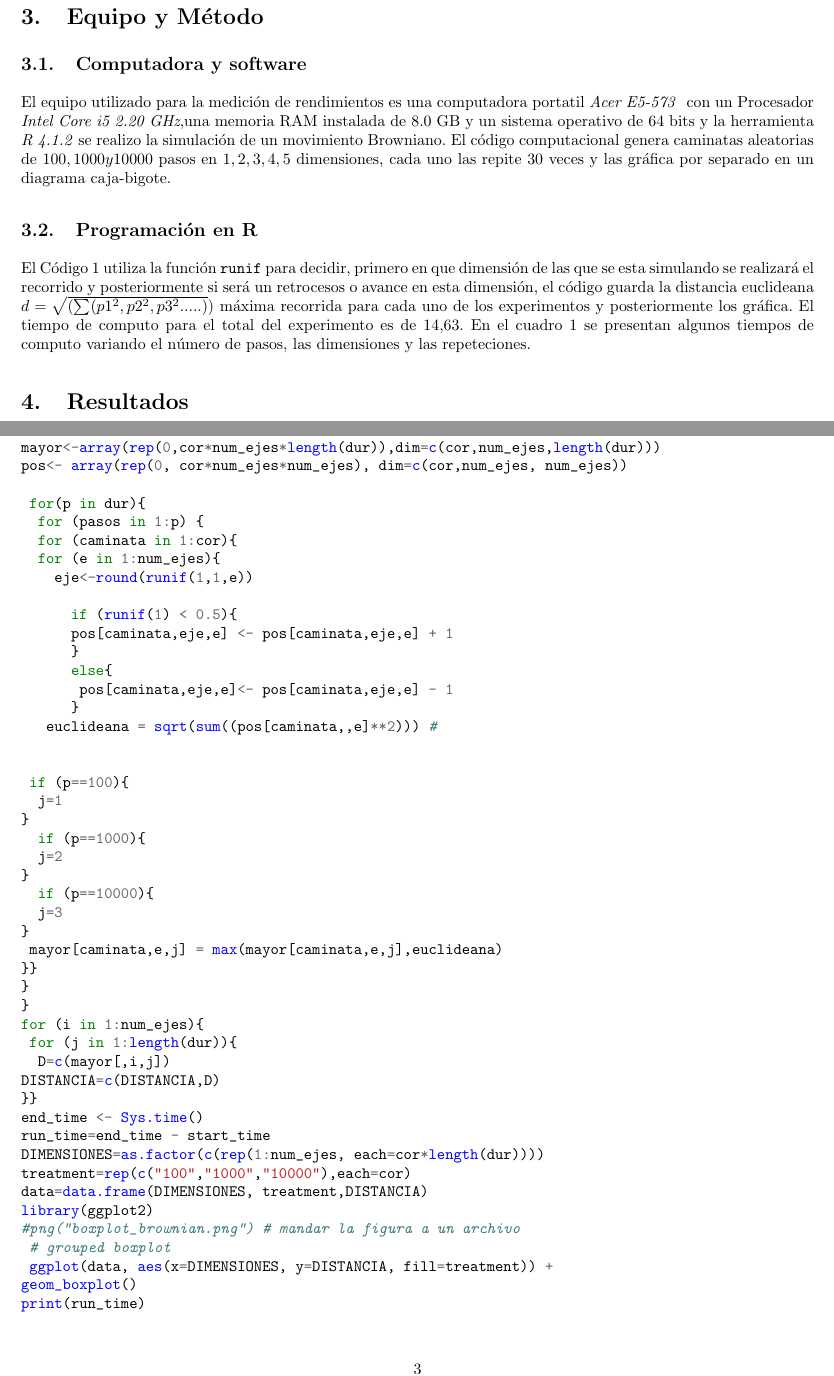
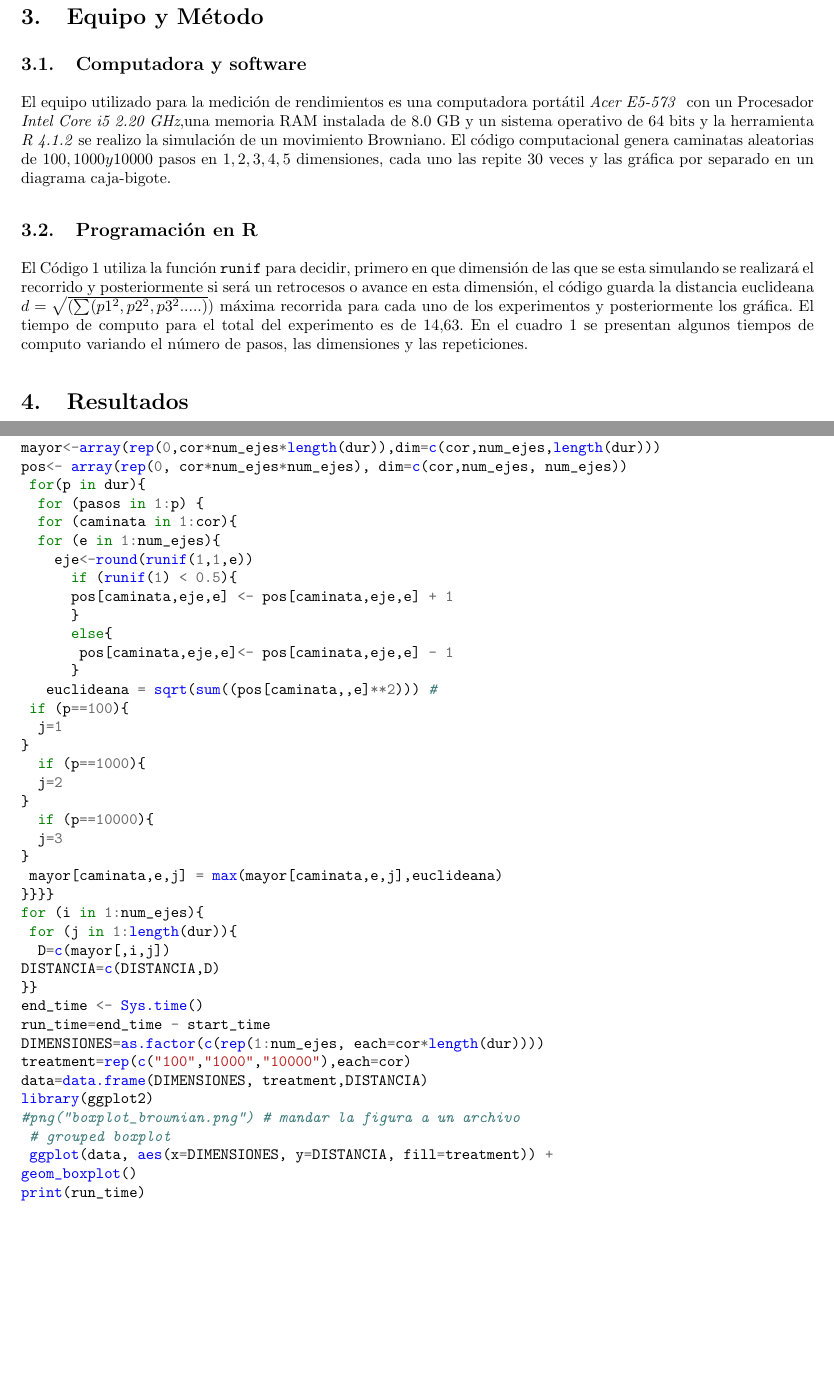
Before and after one commit to IsmaelHC/Simulacion-NANO-2022, a LaTeX document (P1/P1.tex): two parts of pages 2 and 3 of 4, joined at a grey line, cut so that both start at the same text, the shorter picture padded with empty space. Compiled offline with pdfLaTeX.

Commit message:
Correción Ortografía y código

```diff
--- a/P1/P1.tex
+++ b/P1/P1.tex
@@ -30,9 +30,9 @@ El movimiento Browniano fue reportado por primera vez en 1785, por el físico Ja
 Por medio de la simulación repetida un numero de veces $n_r$ de distintas caminatas aleatorias se pretende analizar y comprender la relación entre el número de pasos $n_p$ y el número de dimensiones con la distancia $d$ final con respecto al origen .
 \section{Equipo y Método}
 \subsection{Computadora y software}
-El equipo utilizado para la medición de rendimientos es una computadora portatil \emph{Acer E5-573 } con un Procesador \emph{Intel Core i5 2.20 GHz},una memoria RAM instalada de 8.0 GB y un sistema operativo de 64 bits y la herramienta \emph{R 4.1.2} se realizo la simulación de un movimiento Browniano. El código computacional genera caminatas aleatorias de $100,1000 y 10000$ pasos en $1,2,3,4,5$ dimensiones, cada uno las repite $30$ veces y las gráfica por separado en un diagrama caja-bigote.
+El equipo utilizado para la medición de rendimientos es una computadora portátil \emph{Acer E5-573 } con un Procesador \emph{Intel Core i5 2.20 GHz},una memoria RAM instalada de 8.0 GB y un sistema operativo de 64 bits y la herramienta \emph{R 4.1.2} se realizo la simulación de un movimiento Browniano. El código computacional genera caminatas aleatorias de $100,1000 y 10000$ pasos en $1,2,3,4,5$ dimensiones, cada uno las repite $30$ veces y las gráfica por separado en un diagrama caja-bigote.
 \subsection{Programación en R}
-El  Código \ref{listing:1} utiliza la función  \texttt{runif} para decidir, primero en que dimensión de las que se esta simulando se realizará el recorrido y posteriormente si será un retrocesos o avance en esta dimensión, el código guarda la distancia euclideana $d=\sqrt{(\sum(p1^2,p2^2,p3^2.....)})$ máxima recorrida  para cada uno de los experimentos y posteriormente los gráfica. El tiempo de computo para el total del experimento es de $14.63$. En el cuadro \ref{cuadro 1} se presentan algunos tiempos de computo variando el número de pasos, las dimensiones y las repeteciones.
+El  Código \ref{listing:1} utiliza la función  \texttt{runif} para decidir, primero en que dimensión de las que se esta simulando se realizará el recorrido y posteriormente si será un retrocesos o avance en esta dimensión, el código guarda la distancia euclideana $d=\sqrt{(\sum(p1^2,p2^2,p3^2.....)})$ máxima recorrida  para cada uno de los experimentos y posteriormente los gráfica. El tiempo de computo para el total del experimento es de $14.63$. En el cuadro \ref{cuadro 1} se presentan algunos tiempos de computo variando el número de pasos, las dimensiones y las repeticiones.
 
 \begin{table}[]
 \centering
@@ -48,7 +48,7 @@ El  Código \ref{listing:1} utiliza la función  \texttt{runif} para decidir, pr
 \end{table}
 \lstset{language=Python}
 \lstset{frame=lines}
-\lstset{caption={Codigo en R para generar caminatas aleatorias}}
+\lstset{caption={Código en R para generar caminatas aleatorias}}
 \lstset{label={lst1}}
 \lstset{basicstyle=\footnotesize}
 \begin{listing}
```
Also changed, not shown: P1/P1.tex (12 more changed lines).
